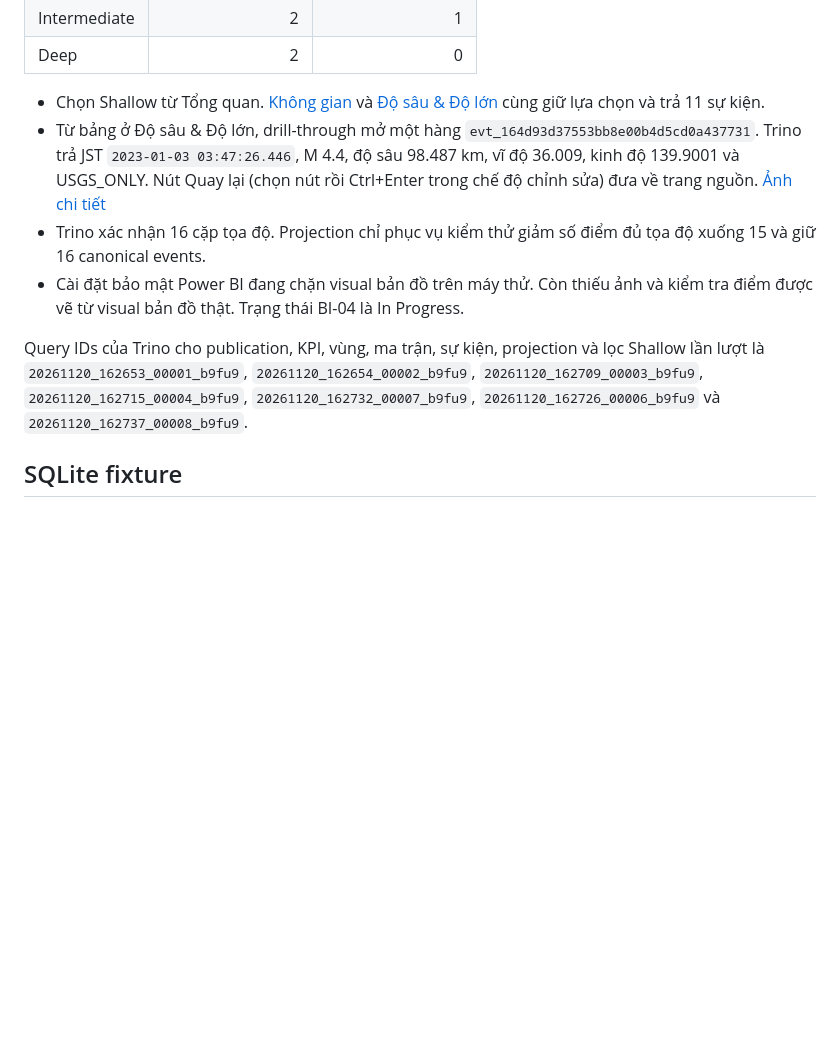
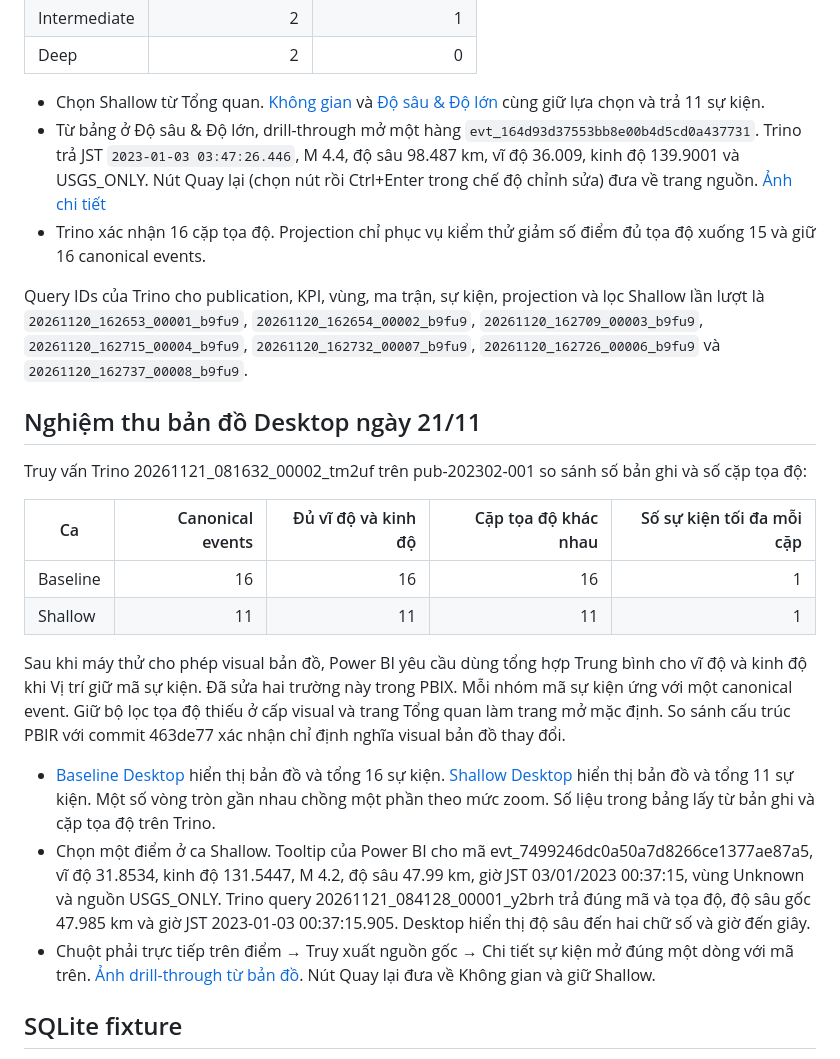
Before and after one commit to HoaiTam/japan-earthquake-etl, a Markdown page: docs/evidence/BI-04_DETAIL_PAGES.md, the part around one of its changes. GitHub-like rendering; blank space fills up the shorter version.

Commit message:
fix(bi-04): render and verify event map points

```diff
--- a/docs/evidence/BI-04_DETAIL_PAGES.md
+++ b/docs/evidence/BI-04_DETAIL_PAGES.md
@@ -23,8 +23,22 @@ Baseline có 16 USGS_ONLY, 0 JMA_ONLY, 0 USGS_JMA, 0 sự kiện có báo cáo c
 - Từ bảng ở Độ sâu & Độ lớn, drill-through mở một hàng `evt_164d93d37553bb8e00b4d5cd0a437731`. Trino trả JST `2023-01-03 03:47:26.446`, M 4.4, độ sâu 98.487 km, vĩ độ 36.009, kinh độ 139.9001 và USGS_ONLY. Nút Quay lại (chọn nút rồi Ctrl+Enter trong chế độ chỉnh sửa) đưa về trang nguồn. [Ảnh chi tiết](bi-04/drill-through.jpg)
 - Trino xác nhận 16 cặp tọa độ. Projection chỉ phục vụ kiểm thử giảm số điểm đủ tọa độ xuống 15 và giữ 16 canonical events.
-- Cài đặt bảo mật Power BI đang chặn visual bản đồ trên máy thử. Còn thiếu ảnh và kiểm tra điểm được vẽ từ visual bản đồ thật. Trạng thái BI-04 là In Progress.
 
 Query IDs của Trino cho publication, KPI, vùng, ma trận, sự kiện, projection và lọc Shallow lần lượt là `20261120_162653_00001_b9fu9`, `20261120_162654_00002_b9fu9`, `20261120_162709_00003_b9fu9`, `20261120_162715_00004_b9fu9`, `20261120_162732_00007_b9fu9`, `20261120_162726_00006_b9fu9` và `20261120_162737_00008_b9fu9`.
+
+## Nghiệm thu bản đồ Desktop ngày 21/11
+
+Truy vấn Trino 20261121_081632_00002_tm2uf trên pub-202302-001 so sánh số bản ghi và số cặp tọa độ:
+
+| Ca | Canonical events | Đủ vĩ độ và kinh độ | Cặp tọa độ khác nhau | Số sự kiện tối đa mỗi cặp |
+|---|---:|---:|---:|---:|
+| Baseline | 16 | 16 | 16 | 1 |
+| Shallow | 11 | 11 | 11 | 1 |
+
+Sau khi máy thử cho phép visual bản đồ, Power BI yêu cầu dùng tổng hợp Trung bình cho vĩ độ và kinh độ khi Vị trí giữ mã sự kiện. Đã sửa hai trường này trong PBIX. Mỗi nhóm mã sự kiện ứng với một canonical event. Giữ bộ lọc tọa độ thiếu ở cấp visual và trang Tổng quan làm trang mở mặc định. So sánh cấu trúc PBIR với commit 463de77 xác nhận chỉ định nghĩa visual bản đồ thay đổi.
+
+- [Baseline Desktop](bi-04/map-baseline.jpg) hiển thị bản đồ và tổng 16 sự kiện. [Shallow Desktop](bi-04/map-shallow.jpg) hiển thị bản đồ và tổng 11 sự kiện. Một số vòng tròn gần nhau chồng một phần theo mức zoom. Số liệu trong bảng lấy từ bản ghi và cặp tọa độ trên Trino.
+- Chọn một điểm ở ca Shallow. Tooltip của Power BI cho mã evt_7499246dc0a50a7d8266ce1377ae87a5, vĩ độ 31.8534, kinh độ 131.5447, M 4.2, độ sâu 47.99 km, giờ JST 03/01/2023 00:37:15, vùng Unknown và nguồn USGS_ONLY. Trino query 20261121_084128_00001_y2brh trả đúng mã và tọa độ, độ sâu gốc 47.985 km và giờ JST 2023-01-03 00:37:15.905. Desktop hiển thị độ sâu đến hai chữ số và giờ đến giây.
+- Chuột phải trực tiếp trên điểm → Truy xuất nguồn gốc → Chi tiết sự kiện mở đúng một dòng với mã trên. [Ảnh drill-through từ bản đồ](bi-04/map-drill-through.jpg). Nút Quay lại đưa về Không gian và giữ Shallow.
 
 ## SQLite fixture
 
```
Also changed, not shown: other parts of docs/evidence/BI-04_DETAIL_PAGES.md (+1 -1 lines), docs/runbooks/BI-04_DETAIL_PAGES.md (+7 -2 lines), docs/evidence/bi-04/map-baseline.jpg (added), docs/evidence/bi-04/map-drill-through.jpg (added), docs/evidence/bi-04/map-shallow.jpg (added), 4 other files.
